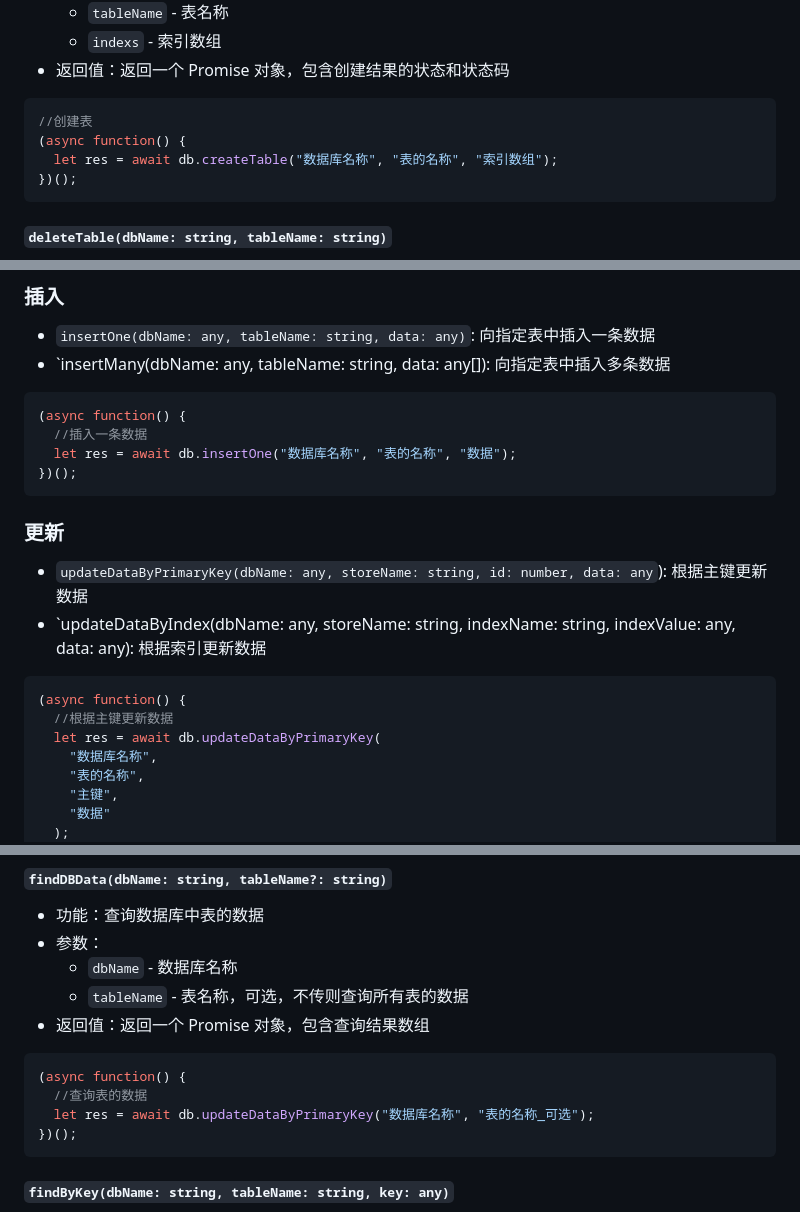
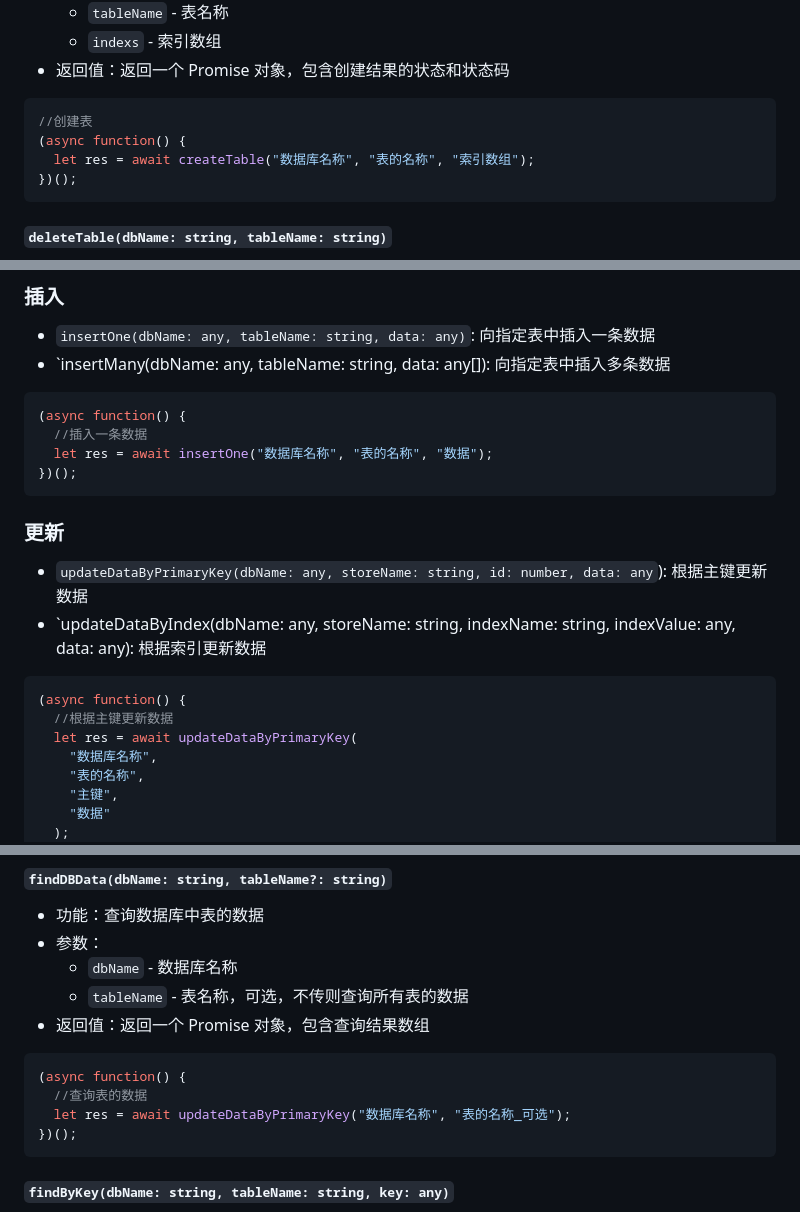
Before and after one commit to LiCHUYA/indexeddb-toolkit, a Markdown page: README.md, 3 parts joined by grey strips. Drawn GitHub-style.

Commit message:
文档变更

````diff
--- a/README.md
+++ b/README.md
@@ -153,7 +153,7 @@ useDatabase('dbName').then()
 ```javascript
 //创建表
 (async function() {
-  let res = await db.createTable("数据库名称", "表的名称", "索引数组");
+  let res = await createTable("数据库名称", "表的名称", "索引数组");
 })();
 ```
 
@@ -195,7 +195,7 @@ useDatabase('dbName').then()
 ```javascript
 (async function() {
   //插入一条数据
-  let res = await db.insertOne("数据库名称", "表的名称", "数据");
+  let res = await insertOne("数据库名称", "表的名称", "数据");
 })();
 ```
 
@@ -208,7 +208,7 @@ useDatabase('dbName').then()
 ```javascript
 (async function() {
   //根据主键更新数据
-  let res = await db.updateDataByPrimaryKey(
+  let res = await updateDataByPrimaryKey(
     "数据库名称",
     "表的名称",
     "主键",
@@ -239,7 +239,7 @@ useDatabase('dbName').then()
 ```javascript
 (async function() {
   //查询表的数据
-  let res = await db.updateDataByPrimaryKey("数据库名称", "表的名称_可选");
+  let res = await updateDataByPrimaryKey("数据库名称", "表的名称_可选");
 })();
 ```
 
````
